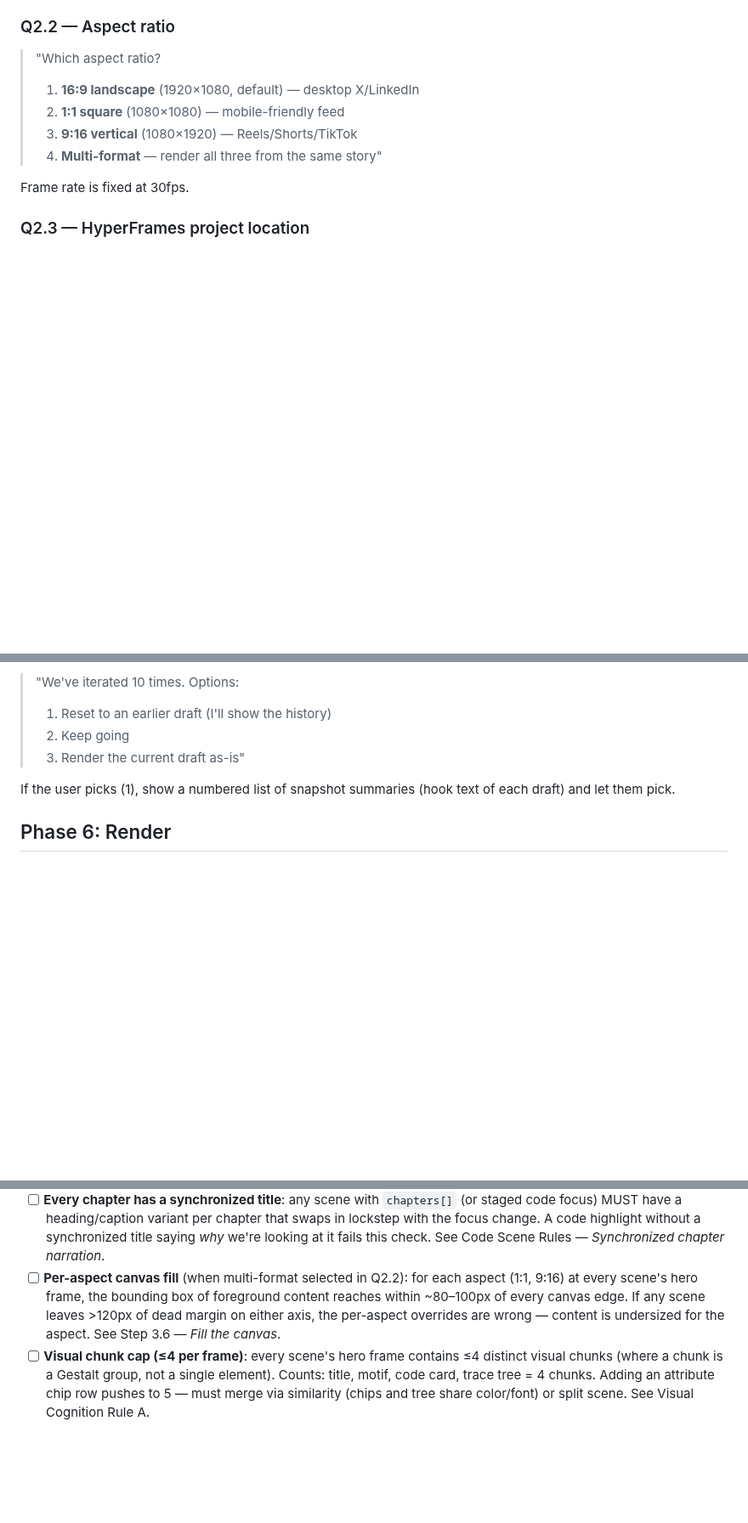
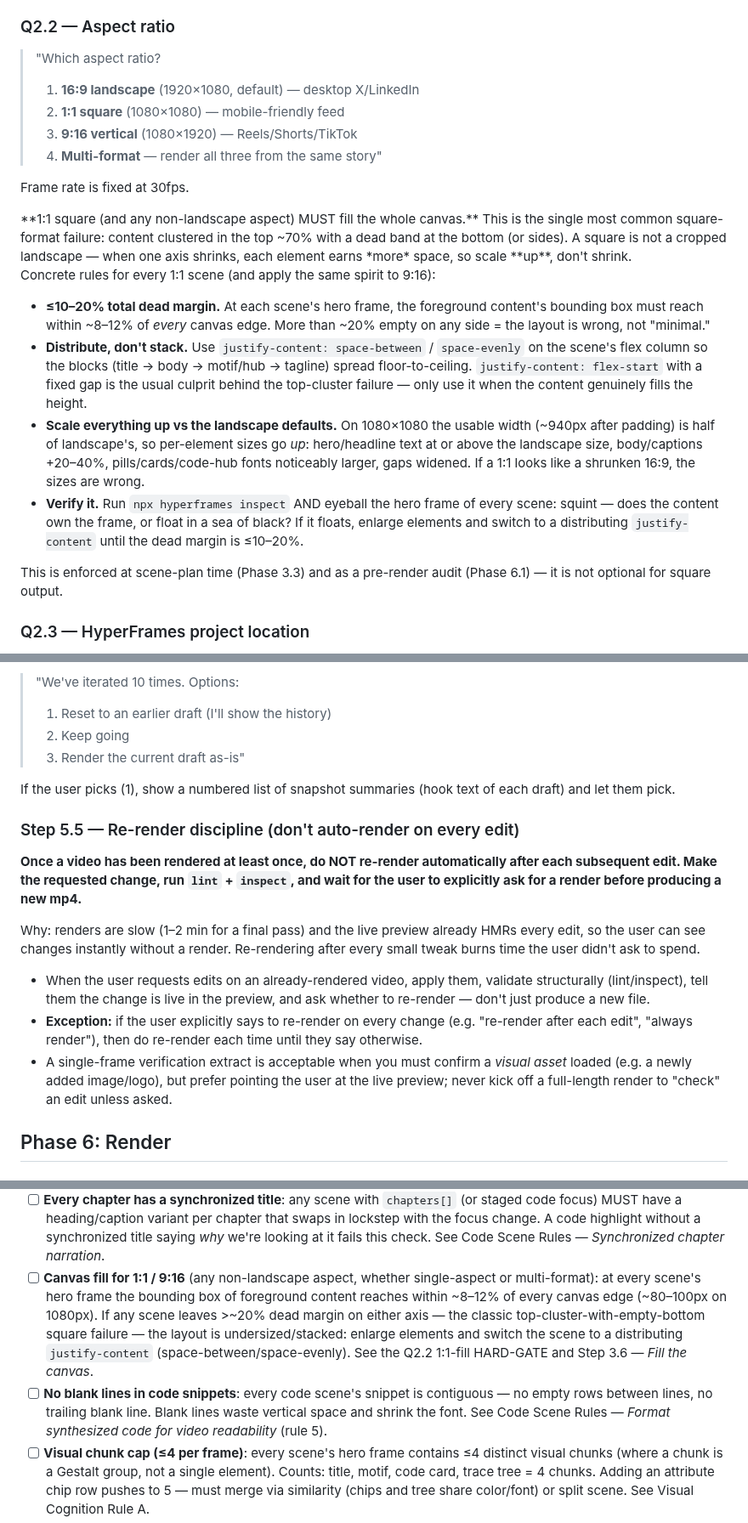
Before and after one commit to AlemTuzlak/skills, a Markdown page: skills/hyperframes-video/SKILL.md, 3 parts joined by grey strips. Shown at 85% size. Drawn GitHub-style; blank space fills up the shorter version.

Commit message:
hyperframes-video: 1:1 must fill canvas, no blank lines in code, hold re-render until asked
- Q2.2: add HARD-GATE requiring 1:1 (and non-landscape) scenes to fill the
  canvas with <=10-20% dead margin; distribute with space-between, scale
  elements up rather than shrinking a landscape layout.
- Code formatting rule 5: strip blank lines between code snippet lines;
  contiguous, properly-formatted code only.
- New Step 5.5: once a video is rendered, don't auto-render on every edit;
  apply change, lint/inspect, wait for explicit render request (unless user
  asked to render on every change).
- Phase 6.1 audits broadened to cover single-aspect 1:1/9:16 fill and the
  no-blank-lines code check.

```diff
--- a/skills/hyperframes-video/SKILL.md
+++ b/skills/hyperframes-video/SKILL.md
@@ -273,6 +273,19 @@ A *distinct payoff beat* is one new thing the viewer learns. Two scenes whose pa
 > 4. **Multi-format** — render all three from the same story"
 
 Frame rate is fixed at 30fps.
+
+<HARD-GATE>
+**1:1 square (and any non-landscape aspect) MUST fill the whole canvas.** This is the single most common square-format failure: content clustered in the top ~70% with a dead band at the bottom (or sides). A square is not a cropped landscape — when one axis shrinks, each element earns *more* space, so scale **up**, don't shrink.
+
+Concrete rules for every 1:1 scene (and apply the same spirit to 9:16):
+
+- **≤10–20% total dead margin.** At each scene's hero frame, the foreground content's bounding box must reach within ~8–12% of *every* canvas edge. More than ~20% empty on any side = the layout is wrong, not "minimal."
+- **Distribute, don't stack.** Use `justify-content: space-between` / `space-evenly` on the scene's flex column so the blocks (title → body → motif/hub → tagline) spread floor-to-ceiling. `justify-content: flex-start` with a fixed gap is the usual culprit behind the top-cluster failure — only use it when the content genuinely fills the height.
+- **Scale everything up vs the landscape defaults.** On 1080×1080 the usable width (~940px after padding) is half of landscape's, so per-element sizes go *up*: hero/headline text at or above the landscape size, body/captions +20–40%, pills/cards/code-hub fonts noticeably larger, gaps widened. If a 1:1 looks like a shrunken 16:9, the sizes are wrong.
+- **Verify it.** Run `npx hyperframes inspect` AND eyeball the hero frame of every scene: squint — does the content own the frame, or float in a sea of black? If it floats, enlarge elements and switch to a distributing `justify-content` until the dead margin is ≤10–20%.
+
+This is enforced at scene-plan time (Phase 3.3) and as a pre-render audit (Phase 6.1) — it is not optional for square output.
+</HARD-GATE>
 
 ### Q2.3 — HyperFrames project location
 
@@ -724,6 +737,16 @@ Each iteration stores a snapshot of the parent `index.html` content + scene cont
 
 If the user picks (1), show a numbered list of snapshot summaries (hook text of each draft) and let them pick.
 
+### Step 5.5 — Re-render discipline (don't auto-render on every edit)
+
+**Once a video has been rendered at least once, do NOT re-render automatically after each subsequent edit. Make the requested change, run `lint` + `inspect`, and wait for the user to explicitly ask for a render before producing a new mp4.**
+
+Why: renders are slow (1–2 min for a final pass) and the live preview already HMRs every edit, so the user can see changes instantly without a render. Re-rendering after every small tweak burns time the user didn't ask to spend.
+
+- When the user requests edits on an already-rendered video, apply them, validate structurally (lint/inspect), tell them the change is live in the preview, and ask whether to re-render — don't just produce a new file.
+- **Exception:** if the user explicitly says to re-render on every change (e.g. "re-render after each edit", "always render"), then do re-render each time until they say otherwise.
+- A single-frame verification extract is acceptable when you must confirm a *visual asset* loaded (e.g. a newly added image/logo), but prefer pointing the user at the live preview; never kick off a full-length render to "check" an edit unless asked.
+
 ## Phase 6: Render
 
 #### Render quality is not optional
@@ -792,7 +815,8 @@ Before rendering, all of these must pass. If any fail, report exactly what and w
 - [ ] **No accidental overlap**: at the hero frame of every scene, no focal element's bounding box overlaps a non-foreground element by more than ~10% without an explicit `z-index` declaration. `npx hyperframes inspect` covers most of this; verify any newly-added decorations against the rendered hero frame, not the empty initial frame. See Layout Rule 7.
 - [ ] **Code beats ≥5s have chapters**: any scene with code visible for >5 seconds defines `chapters[]` (or equivalent timeline-driven `[data-active]` progressions). Static one-shot code dumps fail this check. See Code Scene Rules — *Tell a story with chapters*.
 - [ ] **Every chapter has a synchronized title**: any scene with `chapters[]` (or staged code focus) MUST have a heading/caption variant per chapter that swaps in lockstep with the focus change. A code highlight without a synchronized title saying *why* we're looking at it fails this check. See Code Scene Rules — *Synchronized chapter narration*.
-- [ ] **Per-aspect canvas fill** (when multi-format selected in Q2.2): for each aspect (1:1, 9:16) at every scene's hero frame, the bounding box of foreground content reaches within ~80–100px of every canvas edge. If any scene leaves >120px of dead margin on either axis, the per-aspect overrides are wrong — content is undersized for the aspect. See Step 3.6 — *Fill the canvas*.
+- [ ] **Canvas fill for 1:1 / 9:16** (any non-landscape aspect, whether single-aspect or multi-format): at every scene's hero frame the bounding box of foreground content reaches within ~8–12% of every canvas edge (~80–100px on 1080px). If any scene leaves >~20% dead margin on either axis — the classic top-cluster-with-empty-bottom square failure — the layout is undersized/stacked: enlarge elements and switch the scene to a distributing `justify-content` (space-between/space-evenly). See the Q2.2 1:1-fill HARD-GATE and Step 3.6 — *Fill the canvas*.
+- [ ] **No blank lines in code snippets**: every code scene's snippet is contiguous — no empty rows between lines, no trailing blank line. Blank lines waste vertical space and shrink the font. See Code Scene Rules — *Format synthesized code for video readability* (rule 5).
 - [ ] **Visual chunk cap (≤4 per frame)**: every scene's hero frame contains ≤4 distinct visual chunks (where a chunk is a Gestalt group, not a single element). Counts: title, motif, code card, trace tree = 4 chunks. Adding an attribute chip row pushes to 5 — must merge via similarity (chips and tree share color/font) or split scene. See Visual Cognition Rule A.
 - [ ] **One pre-attentive cue per focal element**: each focal element is marked by exactly one dominant cue (color OR size OR motion OR orientation), not multiple. Two or more competing cues force conjunction search and double parse time. See Visual Cognition Rule B.
 - [ ] **Reading flow matches scene type**: hero/sparse scenes lay out for Z-pattern, code-heavy scenes for F-pattern, multi-card scenes for layer-cake. Misplaced elements (e.g. CTA URL in top-left of a sparse scene, code caption far from the focused line) fail this check. See Visual Cognition Rule C.
```
Also changed, not shown: other parts of skills/hyperframes-video/SKILL.md (+2 -0 lines).
